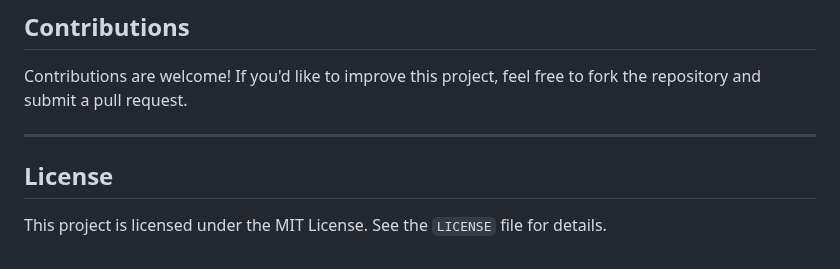
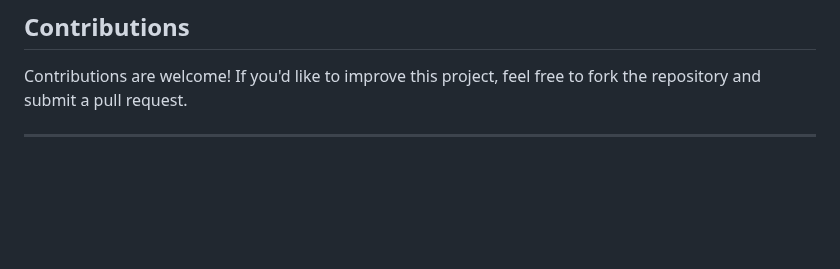
Before and after one commit to abhi-0907/DataMaster, a Markdown page: README.md, the part around the change. GitHub-like rendering; blank space fills up the shorter version.

```diff
--- a/README.md
+++ b/README.md
@@ -115,7 +115,3 @@ Follow these steps to run the application locally:
 Contributions are welcome! If you'd like to improve this project, feel free to fork the repository and submit a pull request.
 
 ---
-
-## License
-
-This project is licensed under the MIT License. See the `LICENSE` file for details.
```
